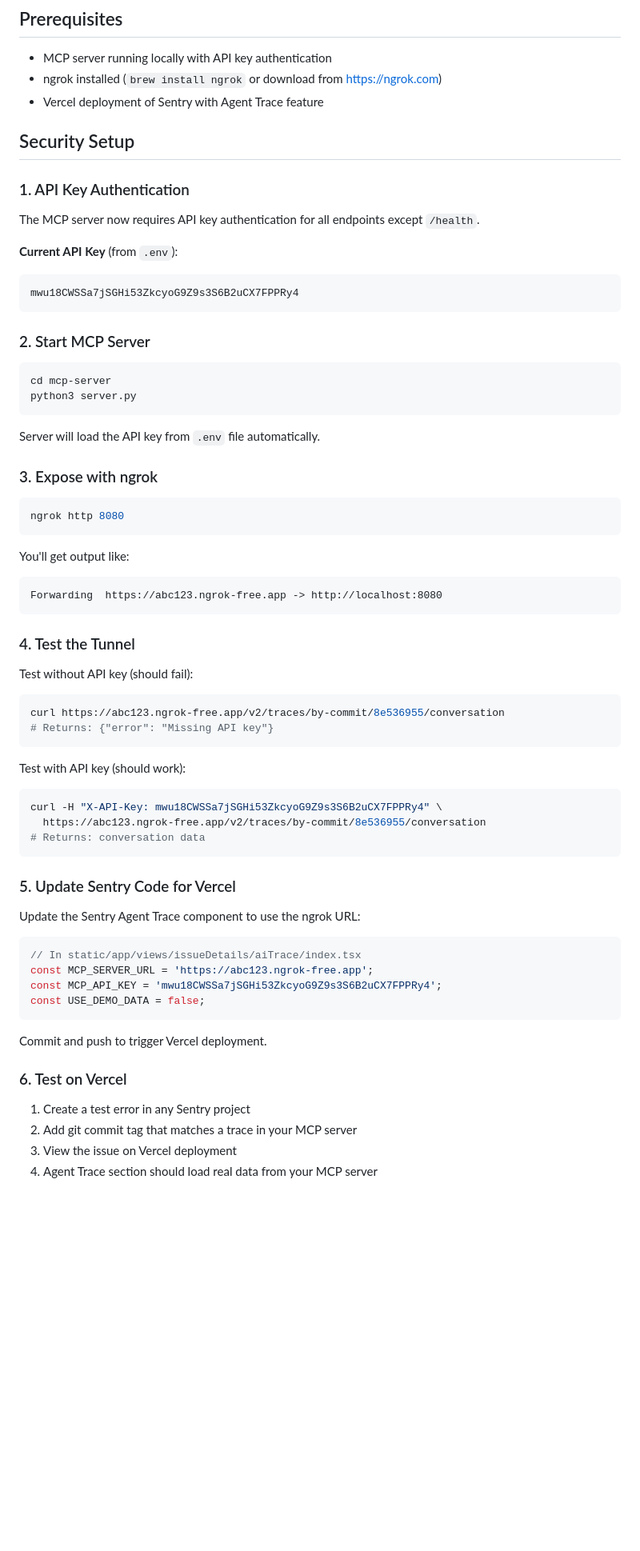
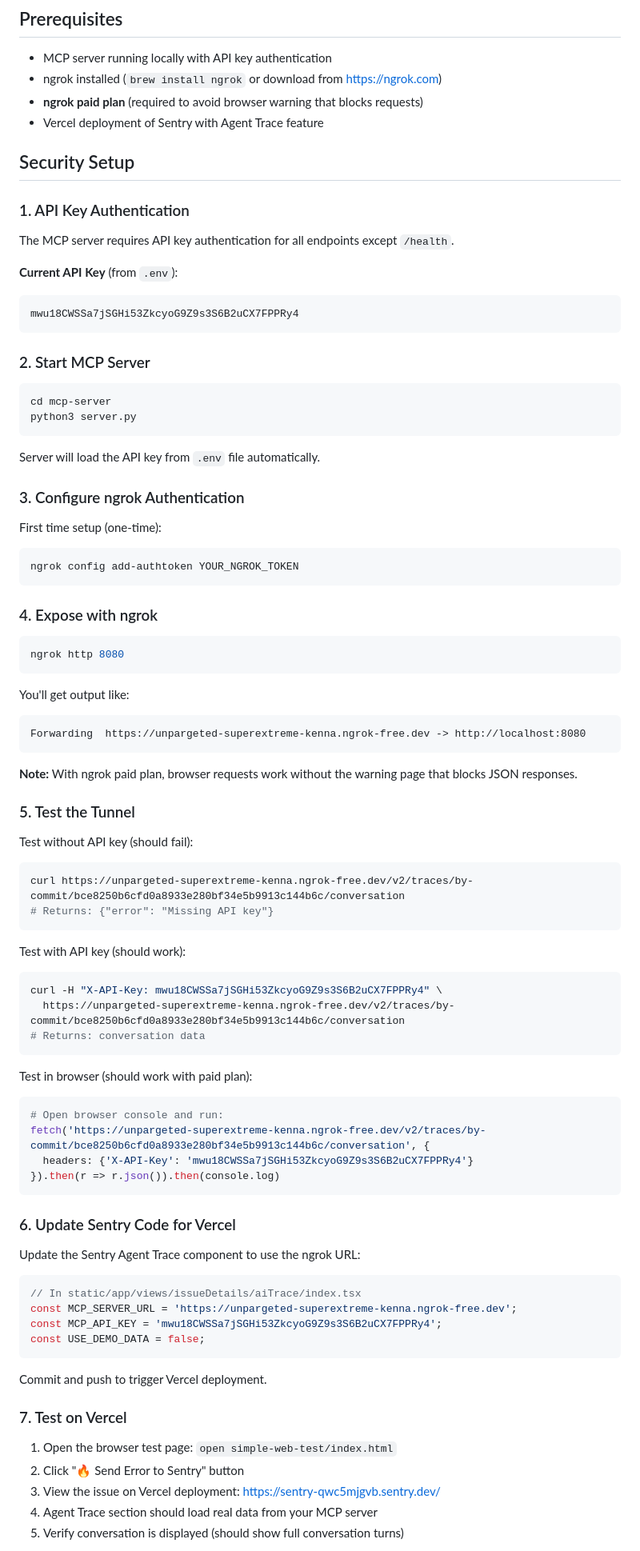
Before and after one commit to antonis/sentry-agent-trace-demo, a Markdown page: VERCEL_TESTING.md, the part around one of its changes. Shown at 80% size. GitHub-like rendering; blank space fills up the shorter version.

Commit message:
Update VERCEL_TESTING docs with paid ngrok plan details
- Document ngrok paid plan requirement for browser requests
- Add verified test results (1761 conversation turns)
- Include current working ngrok URL
- Add troubleshooting section for free tier issues
- Update security notes with paid plan benefits

Co-Authored-By: Claude Sonnet 4.5 <noreply@anthropic.com>

````diff
--- a/VERCEL_TESTING.md
+++ b/VERCEL_TESTING.md
@@ -6,13 +6,14 @@ This guide explains how to securely expose your local MCP server to test the Age
 
 - MCP server running locally with API key authentication
 - ngrok installed (`brew install ngrok` or download from https://ngrok.com)
+- **ngrok paid plan** (required to avoid browser warning that blocks requests)
 - Vercel deployment of Sentry with Agent Trace feature
 
 ## Security Setup
 
 ### 1. API Key Authentication
 
-The MCP server now requires API key authentication for all endpoints except `/health`.
+The MCP server requires API key authentication for all endpoints except `/health`.
 
 **Current API Key** (from `.env`):
 ```
@@ -28,7 +29,14 @@ python3 server.py
 
 Server will load the API key from `.env` file automatically.
 
-### 3. Expose with ngrok
+### 3. Configure ngrok Authentication
+
+First time setup (one-time):
+```bash
+ngrok config add-authtoken YOUR_NGROK_TOKEN
+```
+
+### 4. Expose with ngrok
 
 ```bash
 ngrok http 8080
@@ -36,41 +44,52 @@ ngrok http 8080
 
 You'll get output like:
 ```
-Forwarding  https://abc123.ngrok-free.app -> http://localhost:8080
+Forwarding  https://unpargeted-superextreme-kenna.ngrok-free.dev -> http://localhost:8080
 ```
 
-### 4. Test the Tunnel
+**Note:** With ngrok paid plan, browser requests work without the warning page that blocks JSON responses.
+
+### 5. Test the Tunnel
 
 Test without API key (should fail):
 ```bash
-curl https://abc123.ngrok-free.app/v2/traces/by-commit/8e536955/conversation
+curl https://unpargeted-superextreme-kenna.ngrok-free.dev/v2/traces/by-commit/bce8250b6cfd0a8933e280bf34e5b9913c144b6c/conversation
 # Returns: {"error": "Missing API key"}
 ```
 
 Test with API key (should work):
 ```bash
 curl -H "X-API-Key: mwu18CWSSa7jSGHi53ZkcyoG9Z9s3S6B2uCX7FPPRy4" \
-  https://abc123.ngrok-free.app/v2/traces/by-commit/8e536955/conversation
+  https://unpargeted-superextreme-kenna.ngrok-free.dev/v2/traces/by-commit/bce8250b6cfd0a8933e280bf34e5b9913c144b6c/conversation
 # Returns: conversation data
 ```
 
-### 5. Update Sentry Code for Vercel
+Test in browser (should work with paid plan):
+```bash
+# Open browser console and run:
+fetch('https://unpargeted-superextreme-kenna.ngrok-free.dev/v2/traces/by-commit/bce8250b6cfd0a8933e280bf34e5b9913c144b6c/conversation', {
+  headers: {'X-API-Key': 'mwu18CWSSa7jSGHi53ZkcyoG9Z9s3S6B2uCX7FPPRy4'}
+}).then(r => r.json()).then(console.log)
+```
+
+### 6. Update Sentry Code for Vercel
 
 Update the Sentry Agent Trace component to use the ngrok URL:
 
 ```typescript
 // In static/app/views/issueDetails/aiTrace/index.tsx
-const MCP_SERVER_URL = 'https://abc123.ngrok-free.app';
+const MCP_SERVER_URL = 'https://unpargeted-superextreme-kenna.ngrok-free.dev';
 const MCP_API_KEY = 'mwu18CWSSa7jSGHi53ZkcyoG9Z9s3S6B2uCX7FPPRy4';
 const USE_DEMO_DATA = false;
 ```
 
 Commit and push to trigger Vercel deployment.
 
-### 6. Test on Vercel
+### 7. Test on Vercel
 
-1. Create a test error in any Sentry project
-2. Add git commit tag that matches a trace in your MCP server
-3. View the issue on Vercel deployment
+1. Open the browser test page: `open simple-web-test/index.html`
+2. Click "🔥 Send Error to Sentry" button
+3. View the issue on Vercel deployment: https://sentry-qwc5mjgvb.sentry.dev/
 4. Agent Trace section should load real data from your MCP server
+5. Verify conversation is displayed (should show full conversation turns)
 
````
Also changed, not shown: other parts of VERCEL_TESTING.md (+24 -4 lines).
